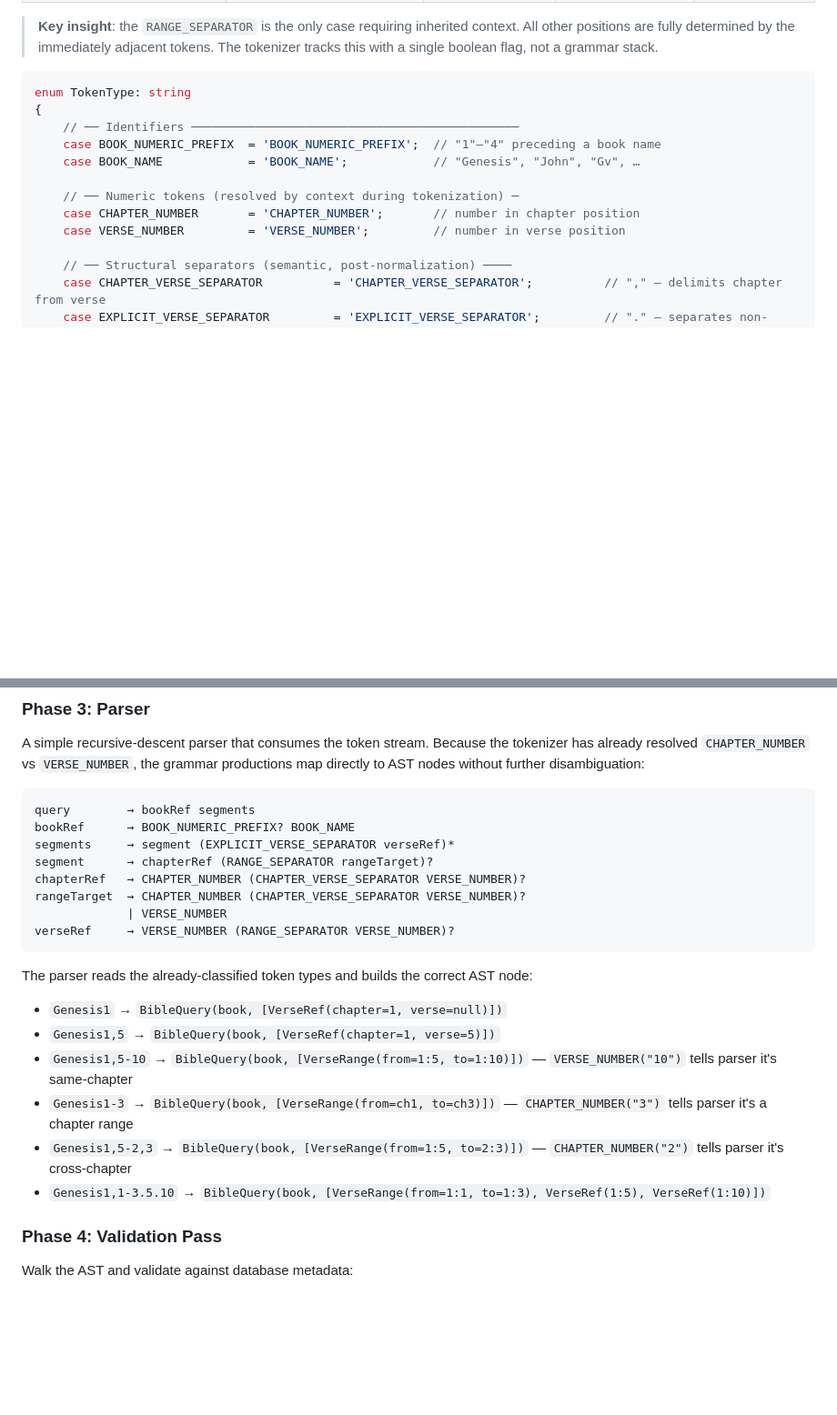
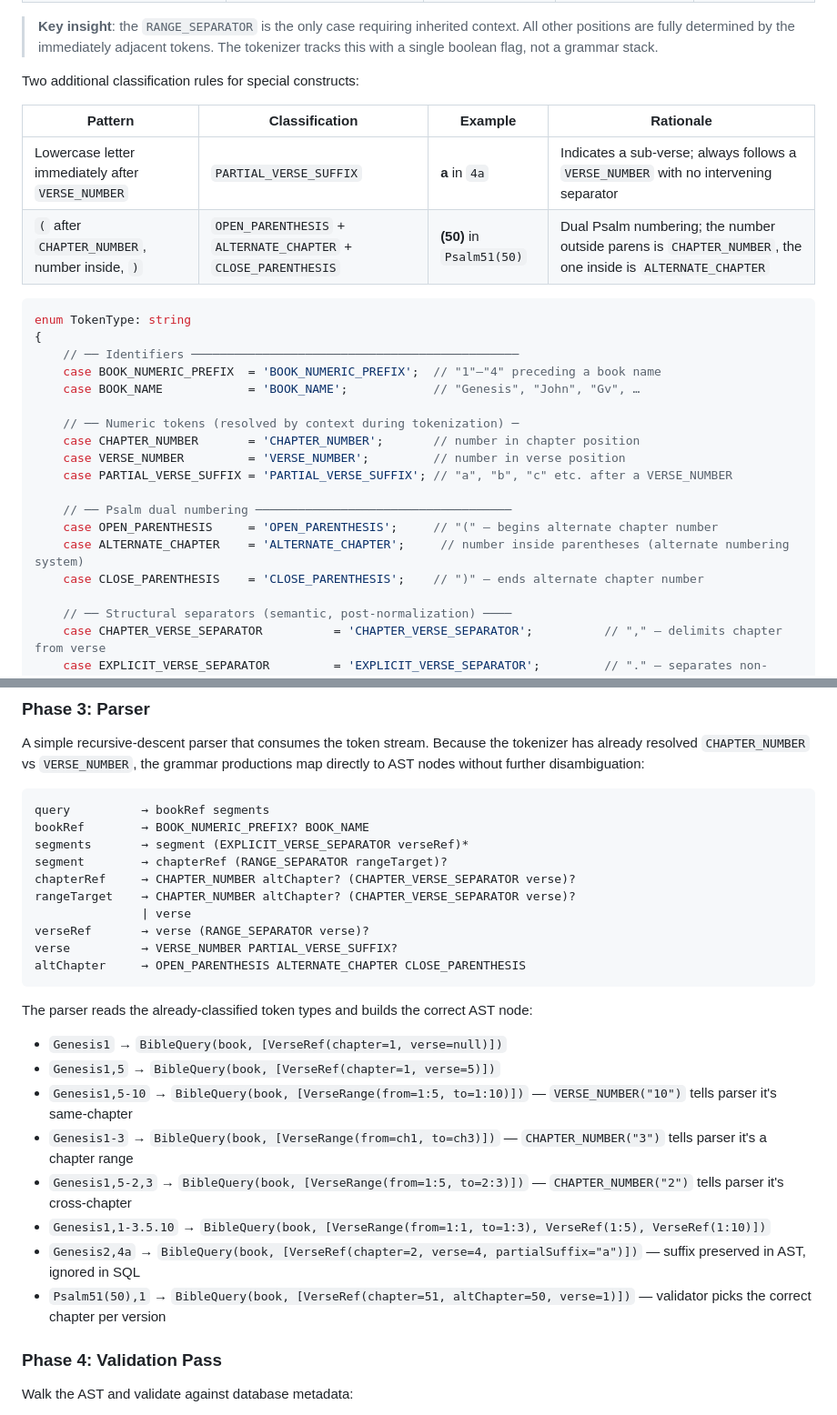
Before and after one commit to BibleGet-I-O/endpoint, a Markdown page: docs/plans/bible-reference-tokenizer.md, 2 parts joined by grey strips. Shown at 91% size. GitHub-like rendering; blank space fills up the shorter version.

````diff
--- a/docs/plans/bible-reference-tokenizer.md
+++ b/docs/plans/bible-reference-tokenizer.md
@@ -76,6 +76,13 @@ starts at `chapter_level` after each `BOOK_NAME` and shifts to `verse_level` aft
 > All other positions are fully determined by the immediately adjacent tokens.
 > The tokenizer tracks this with a single boolean flag, not a grammar stack.
 
+Two additional classification rules for special constructs:
+
+| Pattern | Classification | Example | Rationale |
+|---|---|---|---|
+| Lowercase letter immediately after `VERSE_NUMBER` | `PARTIAL_VERSE_SUFFIX` | **a** in `4a` | Indicates a sub-verse; always follows a `VERSE_NUMBER` with no intervening separator |
+| `(` after `CHAPTER_NUMBER`, number inside, `)` | `OPEN_PARENTHESIS` + `ALTERNATE_CHAPTER` + `CLOSE_PARENTHESIS` | **(50)** in `Psalm51(50)` | Dual Psalm numbering; the number outside parens is `CHAPTER_NUMBER`, the one inside is `ALTERNATE_CHAPTER` |
+
 ```php
 enum TokenType: string
 {
@@ -86,6 +93,12 @@ enum TokenType: string
     // ── Numeric tokens (resolved by context during tokenization) ─
     case CHAPTER_NUMBER       = 'CHAPTER_NUMBER';       // number in chapter position
     case VERSE_NUMBER         = 'VERSE_NUMBER';         // number in verse position
+    case PARTIAL_VERSE_SUFFIX = 'PARTIAL_VERSE_SUFFIX'; // "a", "b", "c" etc. after a VERSE_NUMBER
+
+    // ── Psalm dual numbering ────────────────────────────────────
+    case OPEN_PARENTHESIS     = 'OPEN_PARENTHESIS';     // "(" — begins alternate chapter number
+    case ALTERNATE_CHAPTER    = 'ALTERNATE_CHAPTER';     // number inside parentheses (alternate numbering system)
+    case CLOSE_PARENTHESIS    = 'CLOSE_PARENTHESIS';    // ")" — ends alternate chapter number
 
     // ── Structural separators (semantic, post-normalization) ────
     case CHAPTER_VERSE_SEPARATOR          = 'CHAPTER_VERSE_SEPARATOR';          // "," — delimits chapter from verse
@@ -163,14 +222,16 @@ has already resolved `CHAPTER_NUMBER` vs `VERSE_NUMBER`, the grammar productions
 directly to AST nodes without further disambiguation:
 
 ```
-query        → bookRef segments
-bookRef      → BOOK_NUMERIC_PREFIX? BOOK_NAME
-segments     → segment (EXPLICIT_VERSE_SEPARATOR verseRef)*
-segment      → chapterRef (RANGE_SEPARATOR rangeTarget)?
-chapterRef   → CHAPTER_NUMBER (CHAPTER_VERSE_SEPARATOR VERSE_NUMBER)?
-rangeTarget  → CHAPTER_NUMBER (CHAPTER_VERSE_SEPARATOR VERSE_NUMBER)?
-             | VERSE_NUMBER
-verseRef     → VERSE_NUMBER (RANGE_SEPARATOR VERSE_NUMBER)?
+query          → bookRef segments
+bookRef        → BOOK_NUMERIC_PREFIX? BOOK_NAME
+segments       → segment (EXPLICIT_VERSE_SEPARATOR verseRef)*
+segment        → chapterRef (RANGE_SEPARATOR rangeTarget)?
+chapterRef     → CHAPTER_NUMBER altChapter? (CHAPTER_VERSE_SEPARATOR verse)?
+rangeTarget    → CHAPTER_NUMBER altChapter? (CHAPTER_VERSE_SEPARATOR verse)?
+               | verse
+verseRef       → verse (RANGE_SEPARATOR verse)?
+verse          → VERSE_NUMBER PARTIAL_VERSE_SUFFIX?
+altChapter     → OPEN_PARENTHESIS ALTERNATE_CHAPTER CLOSE_PARENTHESIS
 ```
 
 The parser reads the already-classified token types and builds the correct AST node:
@@ -181,6 +242,8 @@ The parser reads the already-classified token types and builds the correct AST n
 - `Genesis1-3` → `BibleQuery(book, [VerseRange(from=ch1, to=ch3)])` — `CHAPTER_NUMBER("3")` tells parser it's a chapter range
 - `Genesis1,5-2,3` → `BibleQuery(book, [VerseRange(from=1:5, to=2:3)])` — `CHAPTER_NUMBER("2")` tells parser it's cross-chapter
 - `Genesis1,1-3.5.10` → `BibleQuery(book, [VerseRange(from=1:1, to=1:3), VerseRef(1:5), VerseRef(1:10)])`
+- `Genesis2,4a` → `BibleQuery(book, [VerseRef(chapter=2, verse=4, partialSuffix="a")])` — suffix preserved in AST, ignored in SQL
+- `Psalm51(50),1` → `BibleQuery(book, [VerseRef(chapter=51, altChapter=50, verse=1)])` — validator picks the correct chapter per version
 
 ### Phase 4: Validation Pass
 
````
Also changed, not shown: other parts of docs/plans/bible-reference-tokenizer.md (+47 -1 lines).
